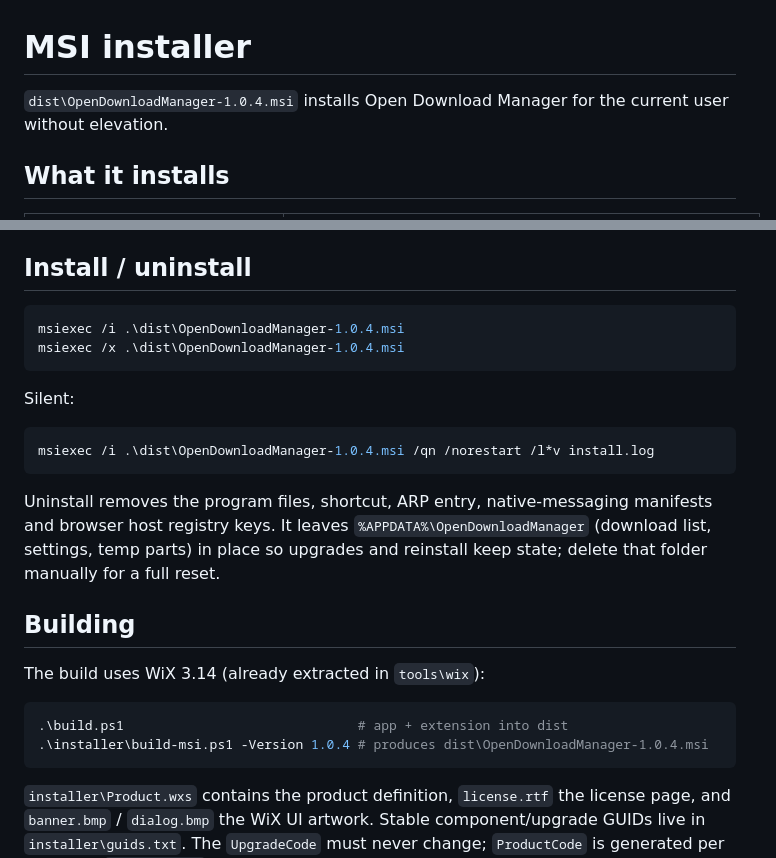
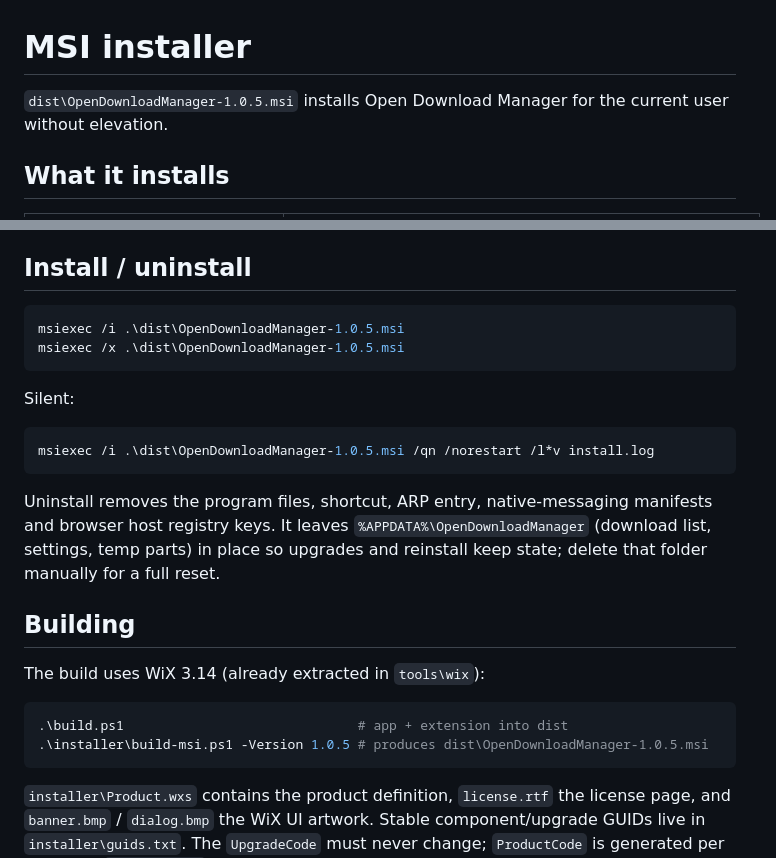
Before and after one commit to imacncheese/open-download-manager, a Markdown page: docs/INSTALLER.md, 2 parts joined by grey strips. Drawn GitHub-style.

````diff
--- a/docs/INSTALLER.md
+++ b/docs/INSTALLER.md
@@ -1,6 +1,6 @@
 # MSI installer
 
-`dist\OpenDownloadManager-1.0.4.msi` installs Open Download Manager for the
+`dist\OpenDownloadManager-1.0.5.msi` installs Open Download Manager for the
 current user without elevation.
 
 ## What it installs
@@ -25,14 +25,14 @@ clean entry with a working `MsiExec.exe /x {ProductCode}` uninstall command.
 ## Install / uninstall
 
 ```powershell
-msiexec /i .\dist\OpenDownloadManager-1.0.4.msi
-msiexec /x .\dist\OpenDownloadManager-1.0.4.msi
+msiexec /i .\dist\OpenDownloadManager-1.0.5.msi
+msiexec /x .\dist\OpenDownloadManager-1.0.5.msi
 ```
 
 Silent:
 
 ```powershell
-msiexec /i .\dist\OpenDownloadManager-1.0.4.msi /qn /norestart /l*v install.log
+msiexec /i .\dist\OpenDownloadManager-1.0.5.msi /qn /norestart /l*v install.log
 ```
 
 Uninstall removes the program files, shortcut, ARP entry, native-messaging
@@ -46,7 +46,7 @@ The build uses WiX 3.14 (already extracted in `tools\wix`):
 
 ```powershell
 .\build.ps1                              # app + extension into dist
-.\installer\build-msi.ps1 -Version 1.0.4 # produces dist\OpenDownloadManager-1.0.4.msi
+.\installer\build-msi.ps1 -Version 1.0.5 # produces dist\OpenDownloadManager-1.0.5.msi
 ```
 
 `installer\Product.wxs` contains the product definition, `license.rtf` the
````
Also changed, not shown: README.md (+3 -3 lines), docs/screenshots/odm-main.png, docs/screenshots/odm-progress.png, 7 other files.
